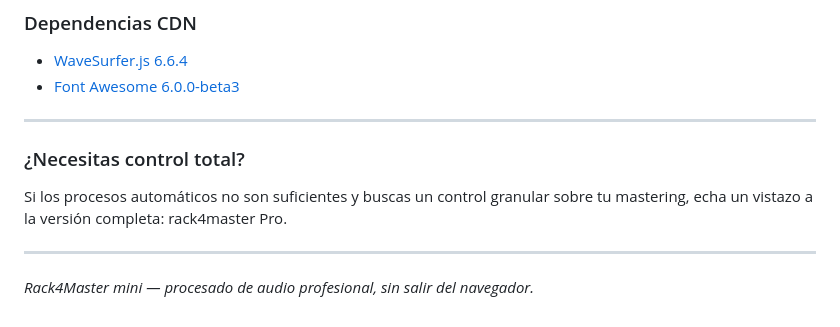
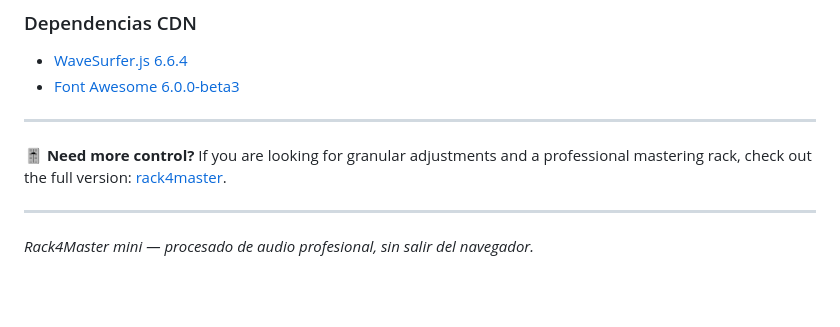
Before and after one commit to rack4master/rack4master-mini, a Markdown page: README.md, the part around the change. Drawn GitHub-style; blank space fills up the shorter version.

```diff
--- a/README.md
+++ b/README.md
@@ -92,9 +92,8 @@ Cada preset muestra una miniatura con barras de EQ y puntos de compresión. Al s
 - [Font Awesome 6.0.0-beta3](https://cdnjs.cloudflare.com/ajax/libs/font-awesome/6.0.0-beta3)
 
 ---
-
-### ¿Necesitas control total?
-Si los procesos automáticos no son suficientes y buscas un control granular sobre tu mastering, echa un vistazo a la versión completa: rack4master Pro.
+**🎚️ Need more control?**
+ If you are looking for granular adjustments and a professional mastering rack, check out the full version: [rack4master](https://rack4master.github.io/).
 
 ---
 
```
